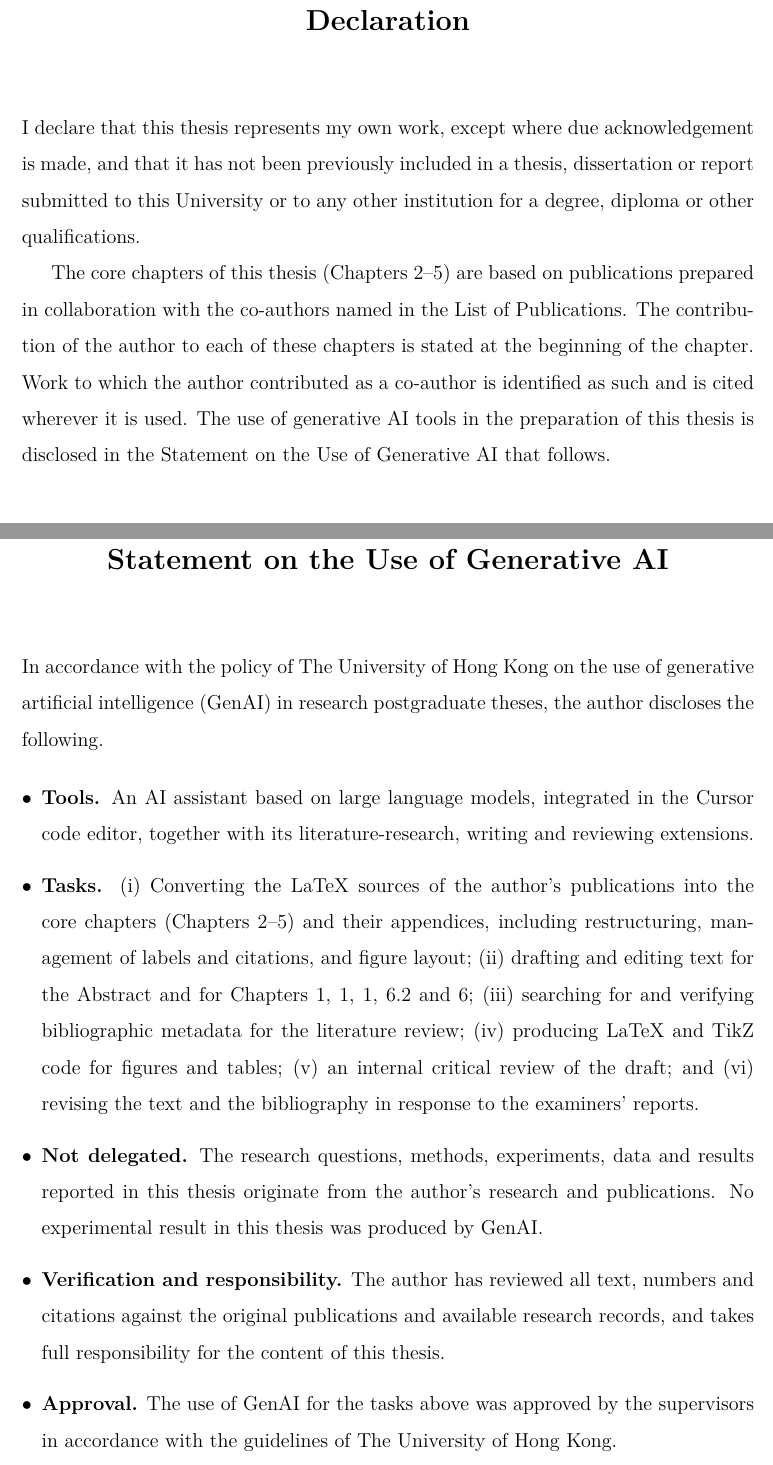
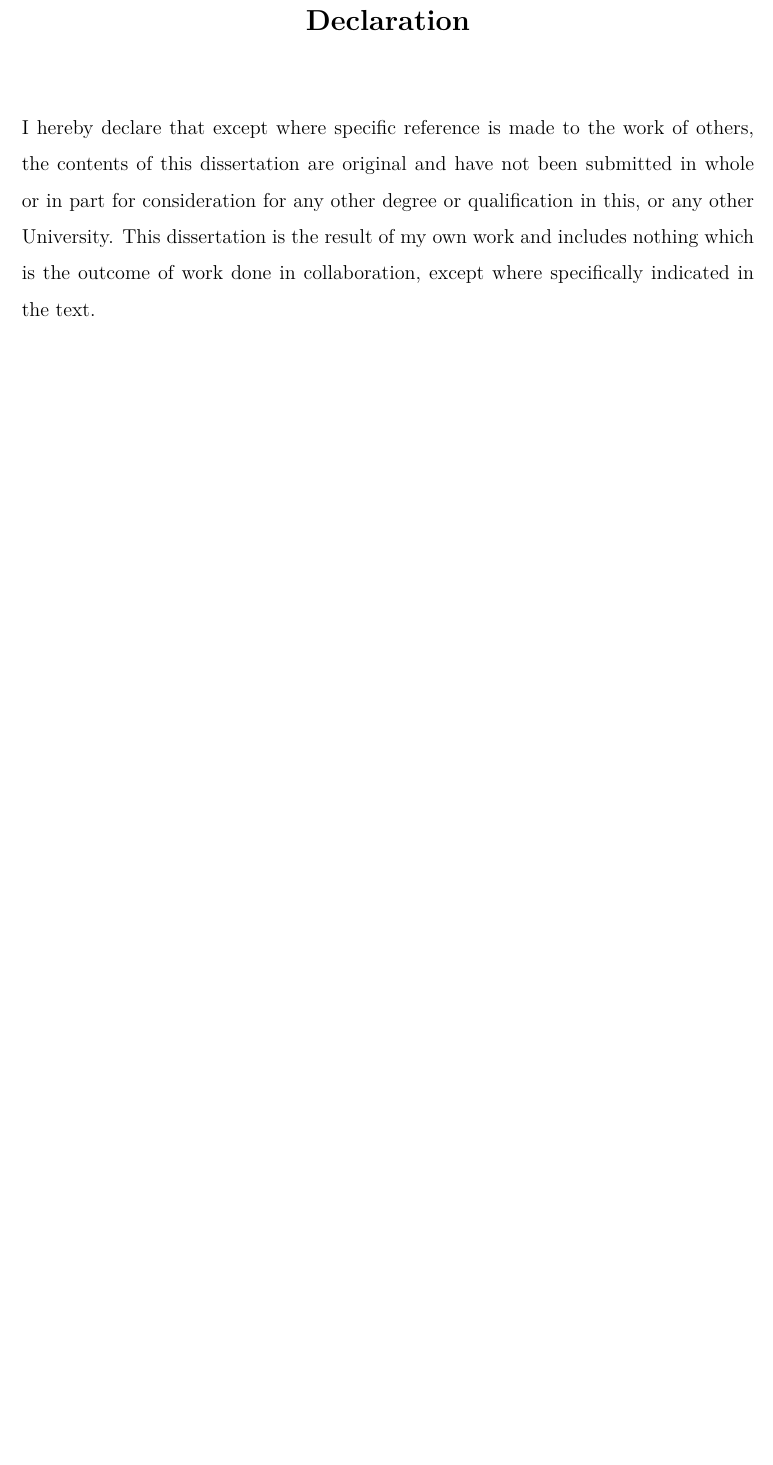
Before and after one commit to ChonghaoSima/hku-thesis-overleaf, a LaTeX thesis (main.tex, which reads Declaration/declaration.tex, Declaration/genai_statement.tex, thesis_macros.tex): two parts of pages 5 and 7 of 213 before the commit and part of page 5 of 211 after it, the two joined at a grey line, cut so that both start at the same text, the shorter picture padded with empty space. Compiled offline with pdfLaTeX.

Commit message:
Match Zhixuan Liang and Yao Lai cover and Declaration layout; remove GenAI statement page

```diff
--- a/Declaration/declaration.tex
+++ b/Declaration/declaration.tex
@@ -1,7 +1,5 @@
 \begin{declaration}
 
-I declare that this thesis represents my own work, except where due acknowledgement is made, and that it has not been previously included in a thesis, dissertation or report submitted to this University or to any other institution for a degree, diploma or other qualifications.
-
-The core chapters of this thesis (Chapters~\ref{ch:occnet}--\ref{ch:kai0}) are based on publications prepared in collaboration with the co-authors named in the List of Publications. The contribution of the author to each of these chapters is stated at the beginning of the chapter. Work to which the author contributed as a co-author is identified as such and is cited wherever it is used. The use of generative AI tools in the preparation of this thesis is disclosed in the Statement on the Use of Generative AI that follows.
+I hereby declare that except where specific reference is made to the work of others, the contents of this dissertation are original and have not been submitted in whole or in part for consideration for any other degree or qualification in this, or any other University. This dissertation is the result of my own work and includes nothing which is the outcome of work done in collaboration, except where specifically indicated in the text.
 
 \end{declaration}
--- a/Declaration/genai_statement.tex
+++ /dev/null
@@ -1,13 +0,0 @@
-\chapter*{\centering \Large Statement on the Use of Generative AI}
-\addcontentsline{toc}{chapter}{Statement on the Use of Generative AI}
-\thispagestyle{empty}
-
-In accordance with the policy of The University of Hong Kong on the use of generative artificial intelligence (GenAI) in research postgraduate theses, the author discloses the following.
-
-\begin{itemize}[leftmargin=*, itemsep=4pt]
-  \item \textbf{Tools.} An AI assistant based on large language models, integrated in the Cursor code editor, together with its literature-research, writing and reviewing extensions.
-  \item \textbf{Tasks.} (i) Converting the LaTeX sources of the author's publications into the core chapters (Chapters~\ref{ch:occnet}--\ref{ch:kai0}) and their appendices, including restructuring, management of labels and citations, and figure layout; (ii) drafting and editing text for the Abstract and for Chapters~\ref{ch:intro}, \ref{ch:background}, \ref{ch:methodology}, \ref{ch:discussion} and~\ref{ch:conclusion}; (iii) searching for and verifying bibliographic metadata for the literature review; (iv) producing LaTeX and TikZ code for figures and tables; (v) an internal critical review of the draft; and (vi) revising the text and the bibliography in response to the examiners' reports.
-  \item \textbf{Not delegated.} The research questions, methods, experiments, data and results reported in this thesis originate from the author's research and publications. No experimental result in this thesis was produced by GenAI.
-  \item \textbf{Verification and responsibility.} The author has reviewed all text, numbers and citations against the original publications and available research records, and takes full responsibility for the content of this thesis.
-  \item \textbf{Approval.} The use of GenAI for the tasks above was approved by the supervisors in accordance with the guidelines of The University of Hong Kong.
-\end{itemize}
--- a/main.tex
+++ b/main.tex
@@ -20,11 +20,11 @@
 \university{The University of Hong Kong}
 \crest{\includegraphics[width=0.25\textwidth]{Classes_final/HKUcolour}}
 
-\newcommand{\chinesename}{\includegraphics[height=1.3em]{Classes_final/name_sima.pdf}}
+\newcommand{\chinesename}{\vspace{0.18cm}\includegraphics[height=1.4em]{Classes_final/name_sima.pdf}\par}
 
 \renewcommand{\submissiontext}{This dissertation is submitted for}
 \degreename{Doctor of Philosophy}
-\degreedate{September 2026}
+\degreedate{September, 2026}
 \subject{Autonomous driving and embodied AI}
 \keywords{{Autonomous Driving} {Embodied AI} {3D Occupancy} {Vision-Language Models} {Test-Time Training} {Robot Manipulation}}
 
--- a/thesis_macros.tex
+++ b/thesis_macros.tex
@@ -26,8 +8,0 @@
-    \vfill
-    {\large A thesis submitted in partial fulfilment of the requirements for\\[2pt]
-     the Degree of Doctor of Philosophy\\[2pt]
-     at The University of Hong Kong\par}
-    \vspace{1.2cm}
-    {\large \@degreedate\par}
-  \end{center}
-  \end{singlespace}
```
Also changed, not shown: main.tex (1 more changed lines), thesis_macros.tex (30 more changed lines), 1 other file.
